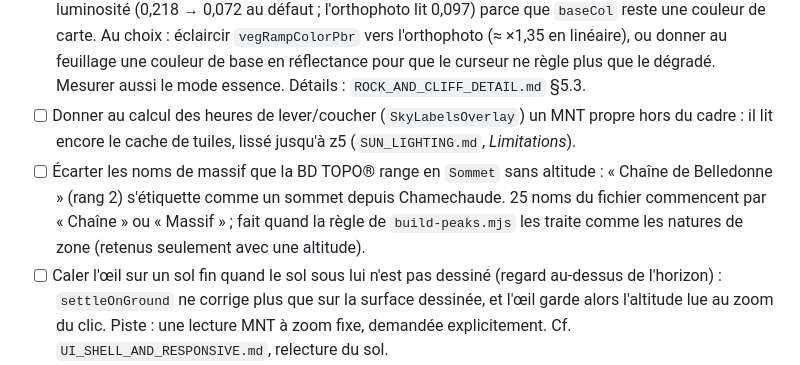
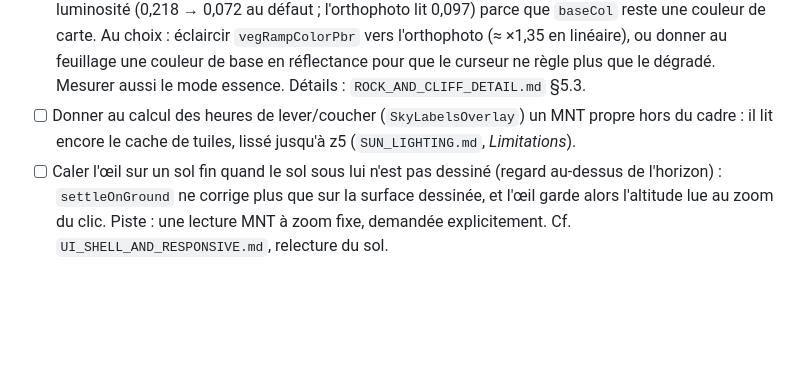
Before and after one commit to Plonk42/open-cairn, a Markdown page: docs/TODO.md, the part around the change. GitHub-like rendering; blank space fills up the shorter version.

Commit message:
Update summit-file figures and drop the massif-name TODO

```diff
--- a/docs/TODO.md
+++ b/docs/TODO.md
@@ -15,10 +15,6 @@ est retirée.
 - [ ] Donner au calcul des heures de lever/coucher (`SkyLabelsOverlay`) un MNT propre hors
       du cadre : il lit encore le cache de tuiles, lissé jusqu'à z5 (`SUN_LIGHTING.md`,
       *Limitations*).
-- [ ] Écarter les noms de massif que la BD TOPO® range en `Sommet` sans altitude : « Chaîne de
-      Belledonne » (rang 2) s'étiquette comme un sommet depuis Chamechaude. 25 noms du fichier
-      commencent par « Chaîne » ou « Massif » ; fait quand la règle de `build-peaks.mjs` les
-      traite comme les natures de zone (retenus seulement avec une altitude).
 - [ ] Caler l'œil sur un sol fin quand le sol sous lui n'est pas dessiné (regard au-dessus
       de l'horizon) : `settleOnGround` ne corrige plus que sur la surface dessinée, et
       l'œil garde alors l'altitude lue au zoom du clic. Piste : une lecture MNT à zoom
```
Also changed, not shown: docs/IGN_DATA_SOURCES.md (+3 -3 lines), docs/UI_SHELL_AND_RESPONSIVE.md (+1 -1 lines).
